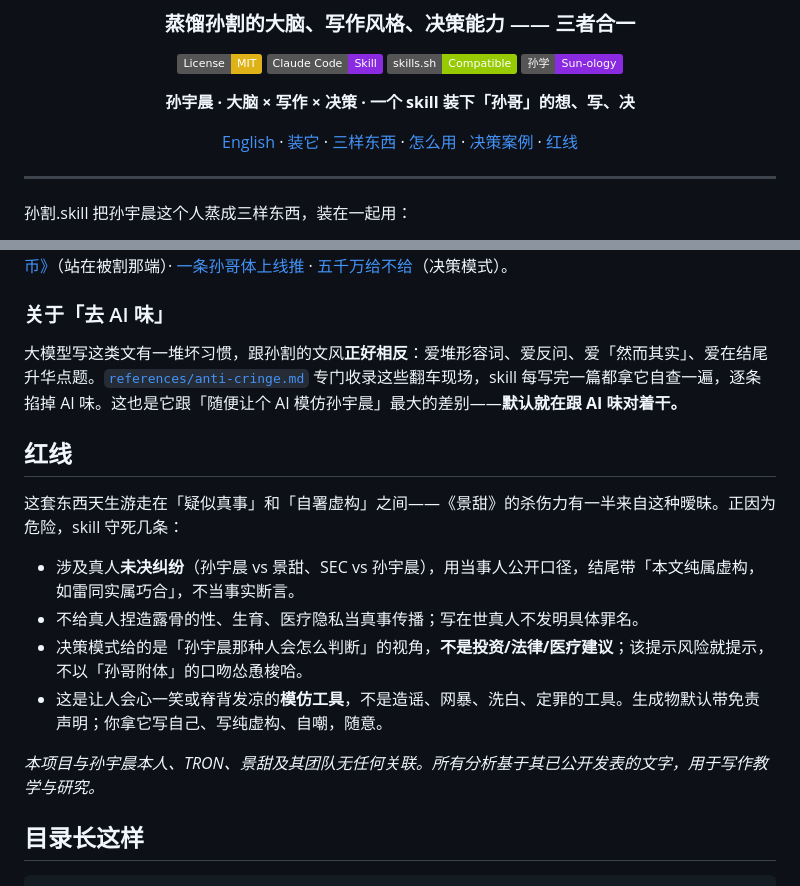
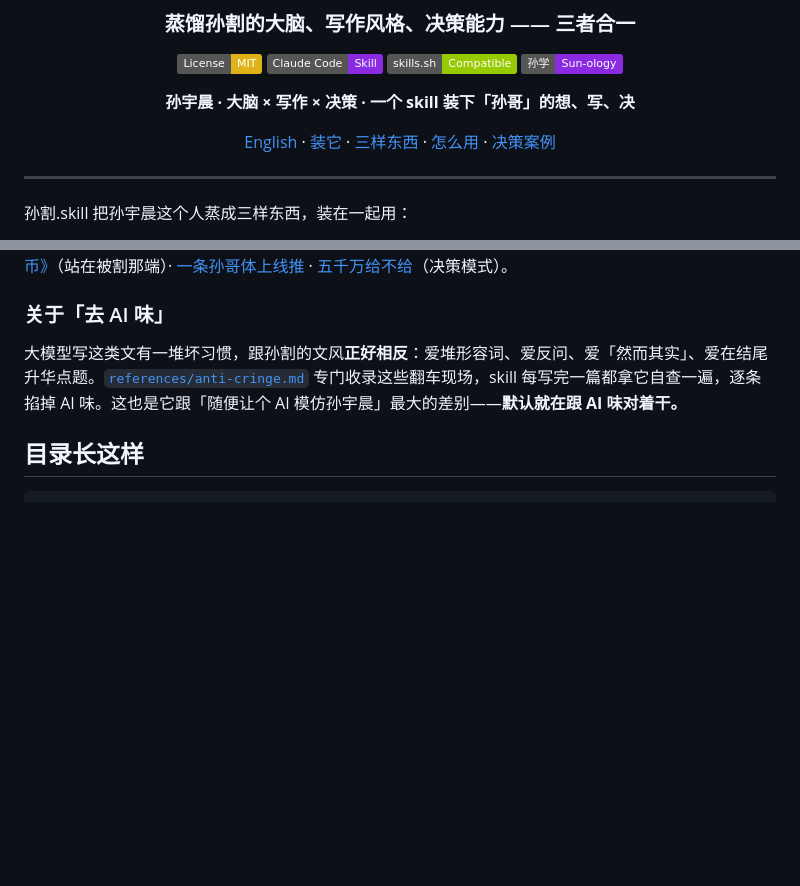
Before and after one commit to swaylq/sunge-skill, a Markdown page: README.md, 2 parts joined by grey strips. Rendered like a GitHub page; badges without logos; blank space fills up the shorter version.

````diff
--- a/README.md
+++ b/README.md
@@ -11,7 +11,7 @@
 
 **孙宇晨 · 大脑 × 写作 × 决策 · 一个 skill 装下「孙哥」的想、写、决**
 
-[English](README_en.md) · [装它](#装它) · [三样东西](#蒸了哪三样) · [怎么用](#怎么用) · [决策案例](#决策案例) · [红线](#红线)
+[English](README_en.md) · [装它](#装它) · [三样东西](#蒸了哪三样) · [怎么用](#怎么用) · [决策案例](#决策案例)
 
 </div>
 
@@ -91,17 +91,6 @@ cp -r sunge-skill ~/.claude/skills/
 
 大模型写这类文有一堆坏习惯，跟孙割的文风**正好相反**：爱堆形容词、爱反问、爱「然而其实」、爱在结尾升华点题。[`references/anti-cringe.md`](references/anti-cringe.md) 专门收录这些翻车现场，skill 每写完一篇都拿它自查一遍，逐条掐掉 AI 味。这也是它跟「随便让个 AI 模仿孙宇晨」最大的差别——**默认就在跟 AI 味对着干。**
 
-## 红线
-
-这套东西天生游走在「疑似真事」和「自署虚构」之间——《景甜》的杀伤力有一半来自这种暧昧。正因为危险，skill 守死几条：
-
-- 涉及真人**未决纠纷**（孙宇晨 vs 景甜、SEC vs 孙宇晨），用当事人公开口径，结尾带「本文纯属虚构，如雷同实属巧合」，不当事实断言。
-- 不给真人捏造露骨的性、生育、医疗隐私当真事传播；写在世真人不发明具体罪名。
-- 决策模式给的是「孙宇晨那种人会怎么判断」的视角，**不是投资/法律/医疗建议**；该提示风险就提示，不以「孙哥附体」的口吻怂恿梭哈。
-- 这是让人会心一笑或脊背发凉的**模仿工具**，不是造谣、网暴、洗白、定罪的工具。生成物默认带免责声明；你拿它写自己、写纯虚构、自嘲，随意。
-
-*本项目与孙宇晨本人、TRON、景甜及其团队无任何关联。所有分析基于其已公开发表的文字，用于写作教学与研究。*
-
 ## 目录长这样
 
 ```
````
Also changed, not shown: README_en.md (+1 -12 lines).
